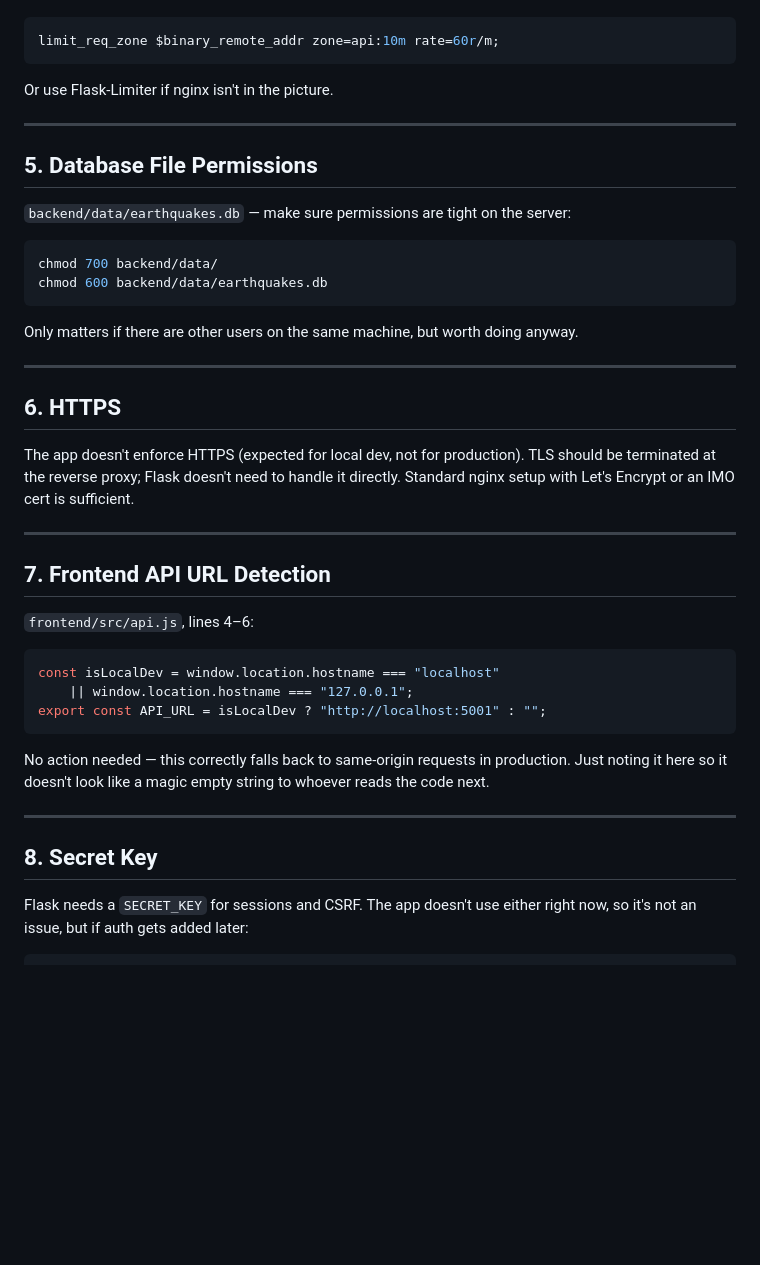
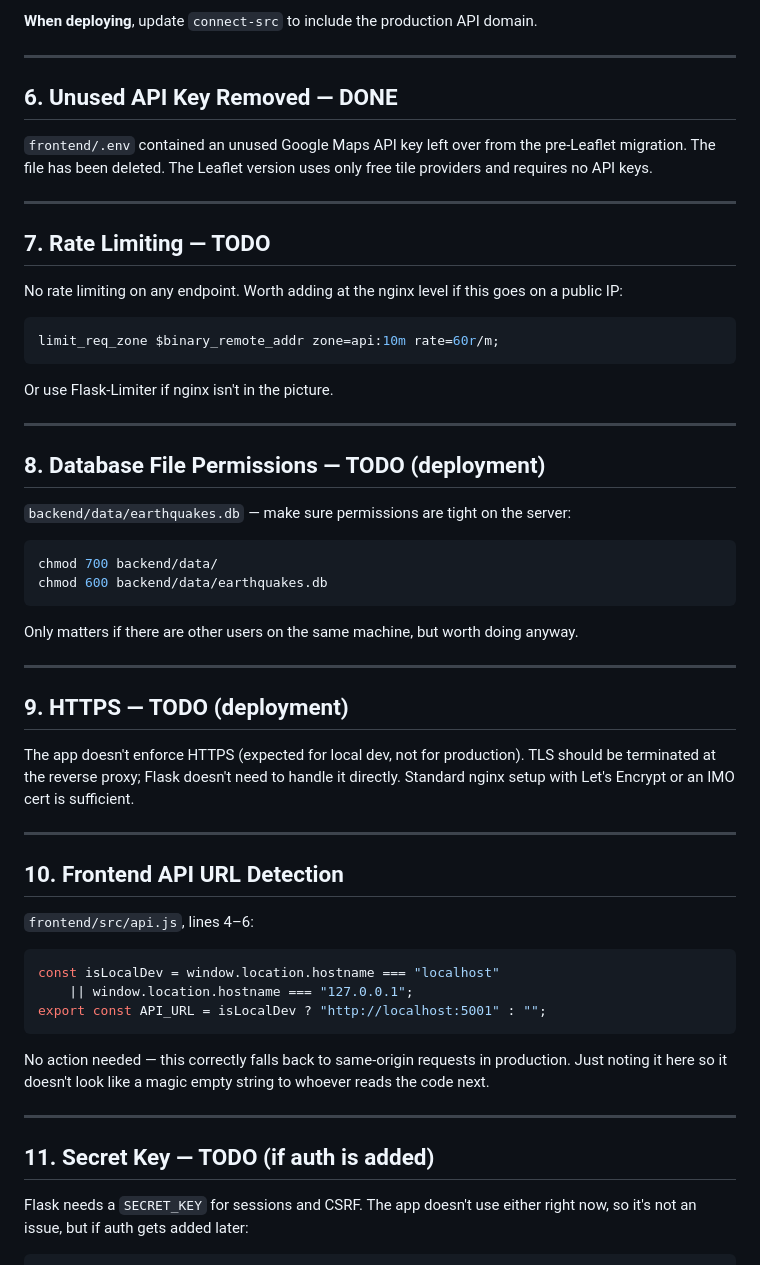
Before and after one commit to FaheemSajjad-dev/iceland-quake-monitoring-leaflet, a Markdown page: SECURITY.md, the part around one of its changes. Drawn GitHub-style; blank space fills up the shorter version.

````diff
--- a/SECURITY.md
+++ b/SECURITY.md
@@ -65,3 +72,16 @@ No rate limiting on any endpoint. Not likely to be targeted, but worth adding at
+**When deploying**, update `connect-src` to include the production API domain.
+
+---
+
+## 6. Unused API Key Removed — DONE
+
+`frontend/.env` contained an unused Google Maps API key left over from the pre-Leaflet migration. The file has been deleted. The Leaflet version uses only free tile providers and requires no API keys.
+
+---
+
+## 7. Rate Limiting — TODO
+
+No rate limiting on any endpoint. Worth adding at the nginx level if this goes on a public IP:
 
 ```nginx
 limit_req_zone $binary_remote_addr zone=api:10m rate=60r/m;
@@ -71,7 +91,7 @@ Or use Flask-Limiter if nginx isn't in the picture.
 
 ---
 
-## 5. Database File Permissions
+## 8. Database File Permissions — TODO (deployment)
 
 `backend/data/earthquakes.db` — make sure permissions are tight on the server:
 
@@ -84,13 +104,13 @@ Only matters if there are other users on the same machine, but worth doing anywa
 
 ---
 
-## 6. HTTPS
+## 9. HTTPS — TODO (deployment)
 
 The app doesn't enforce HTTPS (expected for local dev, not for production). TLS should be terminated at the reverse proxy; Flask doesn't need to handle it directly. Standard nginx setup with Let's Encrypt or an IMO cert is sufficient.
 
 ---
 
-## 7. Frontend API URL Detection
+## 10. Frontend API URL Detection
 
 `frontend/src/api.js`, lines 4–6:
 
@@ -104,7 +124,7 @@ No action needed — this correctly falls back to same-origin requests in produc
 
 ---
 
-## 8. Secret Key
+## 11. Secret Key — TODO (if auth is added)
 
 Flask needs a `SECRET_KEY` for sessions and CSRF. The app doesn't use either right now, so it's not an issue, but if auth gets added later:
 
````
Also changed, not shown: other parts of SECURITY.md (+37 -30 lines).
